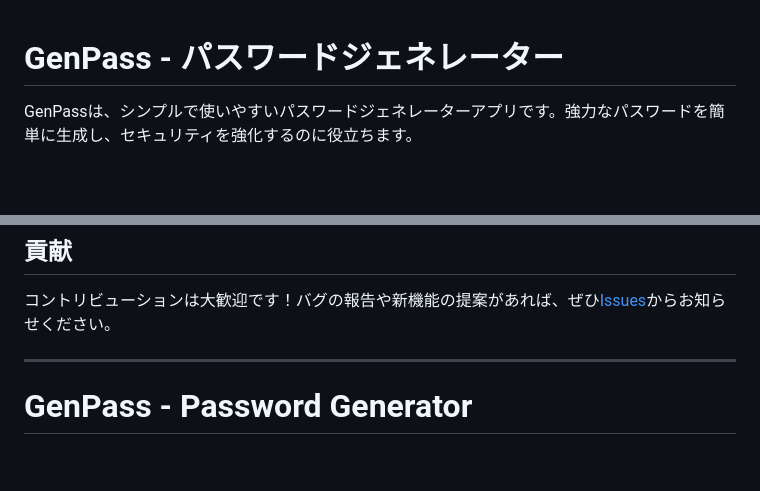
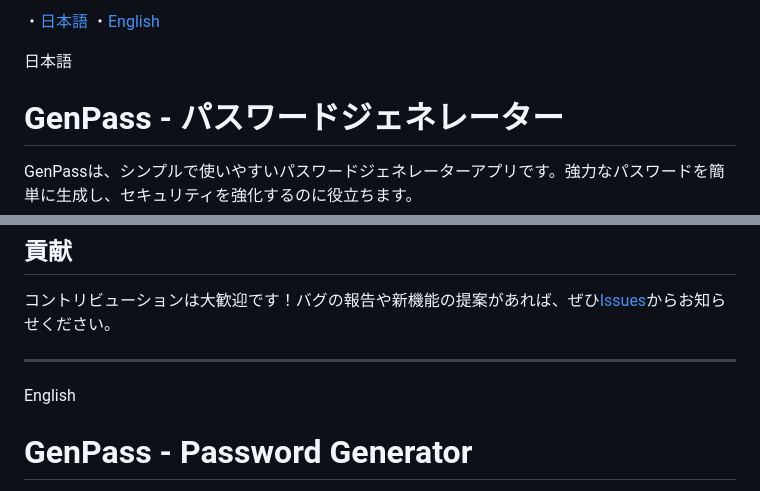
Before and after one commit to suzushin7/GenPass, a Markdown page: readme.md, 2 parts joined by grey strips. Rendered like a GitHub page; blank space fills up the shorter version.

```diff
--- a/readme.md
+++ b/readme.md
@@ -1,3 +1,8 @@
+・[日本語](#japanese)
+・[English](#english)
+
+<p id="#japanese">日本語</p>
+
 # GenPass - パスワードジェネレーター
 
 GenPassは、シンプルで使いやすいパスワードジェネレーターアプリです。強力なパスワードを簡単に生成し、セキュリティを強化するのに役立ちます。
@@ -48,6 +53,7 @@ GitHub Pagesでホストされたアプリをお試しください：[GenPass Li
 コントリビューションは大歓迎です！バグの報告や新機能の提案があれば、ぜひ[Issues](https://github.com/suzushin7/GenPass/issues)からお知らせください。
 
 ---
+<p id="english">English</p>
 
 # GenPass - Password Generator
 
```
